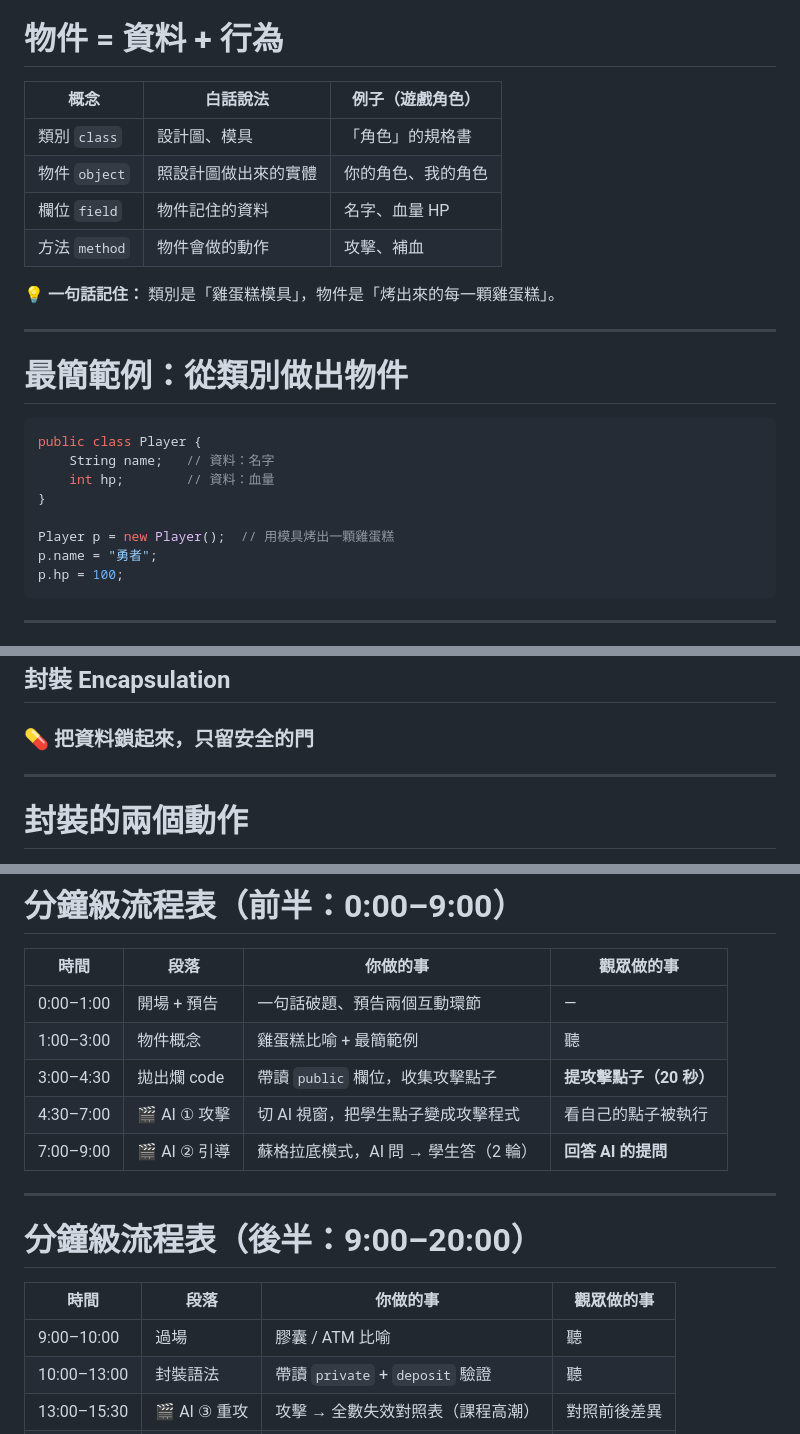
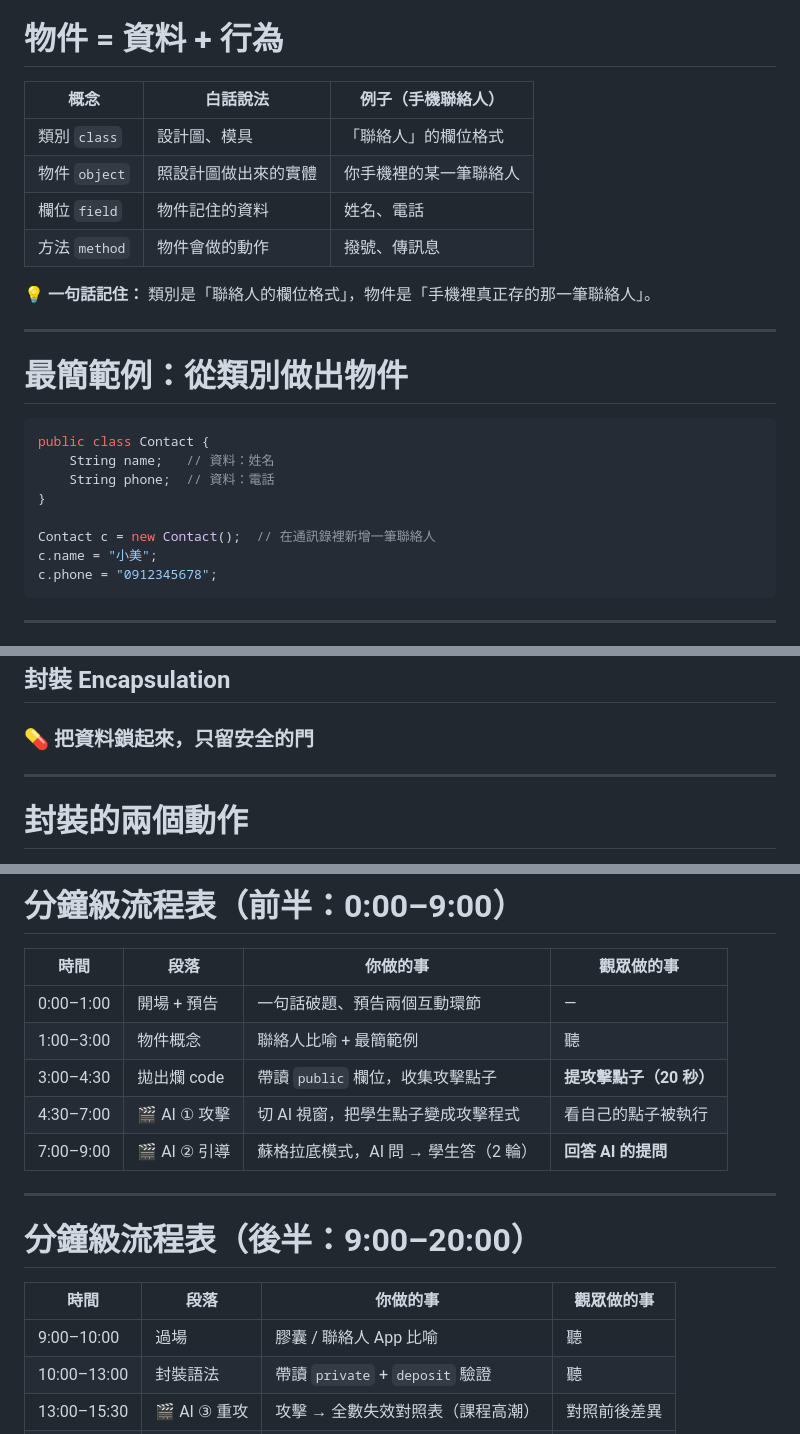
Before and after one commit to gagahsu/slidev-java, a Markdown page: demo-oop-encapsulation.md, 3 parts joined by grey strips. GitHub-like rendering.

Commit message:
Unify demo-oop-encapsulation class/object analogy to phone contacts
Table, code example, and encapsulation-intro metaphor previously mixed
game character / cake / ATM analogies that didn't match the speaker
notes. Consolidate everything to the phone contact app example already
used in the opening.

Co-Authored-By: Claude Sonnet 5 <noreply@anthropic.com>

````diff
--- a/demo-oop-encapsulation.md
+++ b/demo-oop-encapsulation.md
@@ -108,15 +108,15 @@ class: flex flex-col justify-center items-center text-center
 
 # 物件 = 資料 + 行為
 
-| 概念 | 白話說法 | 例子（遊戲角色） |
+| 概念 | 白話說法 | 例子（手機聯絡人） |
 | --- | --- | --- |
-| 類別 `class` | 設計圖、模具 | 「角色」的規格書 |
-| 物件 `object` | 照設計圖做出來的實體 | 你的角色、我的角色 |
-| 欄位 `field` | 物件記住的資料 | 名字、血量 HP |
-| 方法 `method` | 物件會做的動作 | 攻擊、補血 |
+| 類別 `class` | 設計圖、模具 | 「聯絡人」的欄位格式 |
+| 物件 `object` | 照設計圖做出來的實體 | 你手機裡的某一筆聯絡人 |
+| 欄位 `field` | 物件記住的資料 | 姓名、電話 |
+| 方法 `method` | 物件會做的動作 | 撥號、傳訊息 |
 
 <div class="mt-4 p-3 bg-blue-50 border-l-4 border-blue-400 text-gray-700 text-sm text-left">
-💡 <b>一句話記住：</b> 類別是「雞蛋糕模具」，物件是「烤出來的每一顆雞蛋糕」。
+💡 <b>一句話記住：</b> 類別是「聯絡人的欄位格式」，物件是「手機裡真正存的那一筆聯絡人」。
 </div>
 
 <!--
@@ -124,10 +124,10 @@ class: flex flex-col justify-center items-center text-center
 類別和物件的關係，是初學者第一個卡關點。類別只是一張設計圖，它本身不能動；物件才是照著設計圖做出來、真的存在記憶體裡的東西。
 
 【生活化比喻】
-雞蛋糕模具只有一個，但你可以烤出一百顆雞蛋糕。每顆的形狀一樣（同一個類別），但你可以一顆包奶油、一顆包紅豆（每個物件的資料不同）。
+聯絡人的欄位格式只有一種（姓名、電話），但手機裡可以存一百筆聯絡人。每一筆的欄位一樣（同一個類別），但姓名、電話都不同（每個物件的資料不同）；每一筆都能撥號、傳訊息（這就是方法，物件會做的動作）。
 
 【程式世界怎麼用】
-在遊戲裡，「Player 類別」定義角色有什麼；你登入後產生的那隻角色，就是一個 Player 物件。
+下一頁馬上會看到：「Contact 類別」定義聯絡人有什麼；你新增的每一筆聯絡人，就是一個 Contact 物件。
 
 ⚠️ 學生常見誤解：
 以為寫完 class 程式就會動。要提醒：class 只是定義，要用 new 做出物件才算數。
@@ -140,28 +140,28 @@ class: flex flex-col justify-center items-center text-center
 # 最簡範例：從類別做出物件
 
 ```java
-public class Player {
-    String name;   // 資料：名字
-    int hp;        // 資料：血量
+public class Contact {
+    String name;   // 資料：姓名
+    String phone;  // 資料：電話
 }
 
-Player p = new Player();  // 用模具烤出一顆雞蛋糕
-p.name = "勇者";
-p.hp = 100;
+Contact c = new Contact();  // 在通訊錄裡新增一筆聯絡人
+c.name = "小美";
+c.phone = "0912345678";
 ```
 
 <!--
 【帶讀程式碼前的鋪陳】
-我們來看今天第一段程式碼，只做兩件事：定義一個角色的設計圖，然後真的做出一隻角色。
+我們來看今天第一段程式碼，只做兩件事：定義一筆聯絡人的欄位格式，然後真的新增一筆聯絡人。
 
 【逐步解說】
-你看前面四行，這是設計圖：角色有名字、有血量。注意這裡它還不能動。第 6 行的 new，才是真正「做出一個物件」的瞬間。做出來之後，第 7、8 行我們把資料填進去。
+你看前面四行，這是格式：聯絡人有姓名、有電話。注意這裡它還不能動。第 6 行的 new，才是真正「新增一筆聯絡人」的瞬間。新增之後，第 7、8 行我們把資料填進去。
 
 【類比說明】
-new Player() 就是把麵糊倒進模具、烤出一顆。p 是我們幫這顆雞蛋糕取的代號，之後要找它就叫 p。
+new Contact() 就是在通訊錄裡按下「新增聯絡人」。c 是我們幫這筆聯絡人取的代號，之後要找它就叫 c。
 
 ⚠️ 學生常見誤解：
-p 不是物件本身，是「遙控器」（參考）。這裡先不深入，有人問再說。
+c 不是物件本身，是「遙控器」（參考）。這裡先不深入，有人問再說。
 
 【時間提示】1 分鐘。到這裡累計約 3 分鐘，準備進入重頭戲。
 -->
@@ -301,10 +301,10 @@ class: flex flex-col justify-center items-center text-center
 
 <!--
 【核心比喻 — 這段用講的】
-封裝的英文 Encapsulation，字根就是 capsule，膠囊。膠囊藥的藥粉（資料）被包在殼裡，你不能直接摸藥粉，只能整顆吞（透過安全的方式使用）。
+封裝的英文 Encapsulation，字根就是 capsule，膠囊。就像手機的聯絡人 App：你不能直接打開資料庫改欄位（資料被包起來），只能透過 App 的「編輯聯絡人」畫面來改（透過安全的方式使用）。
 
 【第二個比喻備用】
-或者想 ATM：你不能直接伸手進銀行金庫抓錢（private），只能透過 ATM 的提款功能（public 方法），而 ATM 會檢查你的餘額夠不夠。
+或者想：你不能自己伸手到電信公司的資料庫改門號資料（private），只能透過官方 App 的「修改資料」功能（public 方法），而 App 會檢查你填的號碼格式對不對。
 
 【時間提示】30 秒。
 -->
@@ -488,7 +488,7 @@ class: flex flex-col justify-center items-center text-center
 | 時間 | 段落 | 你做的事 | 觀眾做的事 |
 | --- | --- | --- | --- |
 | 0:00–1:00 | 開場 + 預告 | 一句話破題、預告兩個互動環節 | — |
-| 1:00–3:00 | 物件概念 | 雞蛋糕比喻 + 最簡範例 | 聽 |
+| 1:00–3:00 | 物件概念 | 聯絡人比喻 + 最簡範例 | 聽 |
 | 3:00–4:30 | 拋出爛 code | 帶讀 `public` 欄位，收集攻擊點子 | **提攻擊點子（20 秒）** |
 | 4:30–7:00 | 🎬 AI ① 攻擊 | 切 AI 視窗，把學生點子變成攻擊程式 | 看自己的點子被執行 |
 | 7:00–9:00 | 🎬 AI ② 引導 | 蘇格拉底模式，AI 問 → 學生答（2 輪） | **回答 AI 的提問** |
@@ -506,7 +506,7 @@ AI ② 蘇格拉底環節最多 2 輪就收，不要拖，重點是示範模式
 
 | 時間 | 段落 | 你做的事 | 觀眾做的事 |
 | --- | --- | --- | --- |
-| 9:00–10:00 | 過場 | 膠囊 / ATM 比喻 | 聽 |
+| 9:00–10:00 | 過場 | 膠囊 / 聯絡人 App 比喻 | 聽 |
 | 10:00–13:00 | 封裝語法 | 帶讀 `private` + `deposit` 驗證 | 聽 |
 | 13:00–15:30 | 🎬 AI ③ 重攻 | 攻擊 → 全數失效對照表（課程高潮） | 對照前後差異 |
 | 15:30–18:00 | 🎬 AI ④ 驗收 | AI 出題，多數決作答（1–2 題） | **舉手作答** |
````
